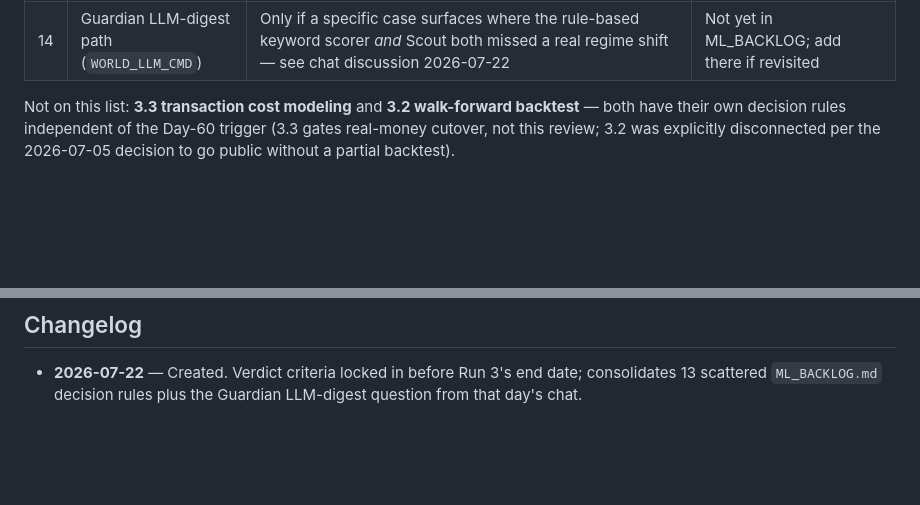
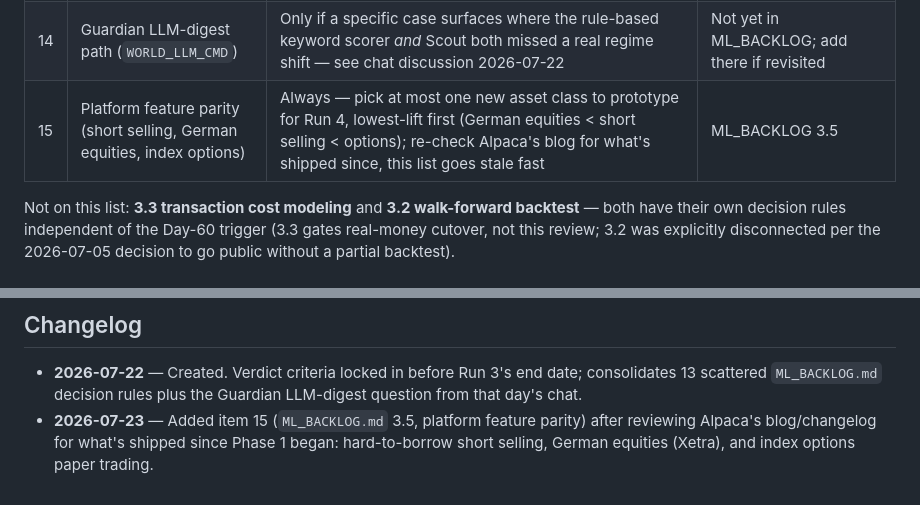
Before and after one commit to lukeinthecity/value-steward, a Markdown page: docs/POST_RUN_REVIEW.md, 2 parts joined by grey strips. Drawn GitHub-style; blank space fills up the shorter version.

```diff
--- a/docs/POST_RUN_REVIEW.md
+++ b/docs/POST_RUN_REVIEW.md
@@ -153,6 +153,7 @@ several of these are conditional and may not have fired.
 | 12 | Regime-trainer sample floor (3.1) | If any regime triggered training with <~20 records in `policy.json` `signal_weights.by_regime` | ML_BACKLOG 3.1 |
 | 13 | Gate redundancy pruning (3.4) | Always — compute the gate-correlation matrix (`rel60`/`rel20`, `trend_strength`/`momentum_rank`); drop any gate with <5% incremental rejection over its neighbor | ML_BACKLOG 3.4 |
 | 14 | Guardian LLM-digest path (`WORLD_LLM_CMD`) | Only if a specific case surfaces where the rule-based keyword scorer *and* Scout both missed a real regime shift — see chat discussion 2026-07-22 | Not yet in ML_BACKLOG; add there if revisited |
+| 15 | Platform feature parity (short selling, German equities, index options) | Always — pick at most one new asset class to prototype for Run 4, lowest-lift first (German equities < short selling < options); re-check Alpaca's blog for what's shipped since, this list goes stale fast | ML_BACKLOG 3.5 |
 
 Not on this list: **3.3 transaction cost modeling** and **3.2 walk-forward
 backtest** — both have their own decision rules independent of the Day-60
@@ -222,3 +223,7 @@ changes are *expected*, not a violation of run discipline.
 - **2026-07-22** — Created. Verdict criteria locked in before Run 3's end
   date; consolidates 13 scattered `ML_BACKLOG.md` decision rules plus the
   Guardian LLM-digest question from that day's chat.
+- **2026-07-23** — Added item 15 (`ML_BACKLOG.md` 3.5, platform feature
+  parity) after reviewing Alpaca's blog/changelog for what's shipped since
+  Phase 1 began: hard-to-borrow short selling, German equities (Xetra),
+  and index options paper trading.
```
Also changed, not shown: docs/ML_BACKLOG.md (+57 -0 lines).
